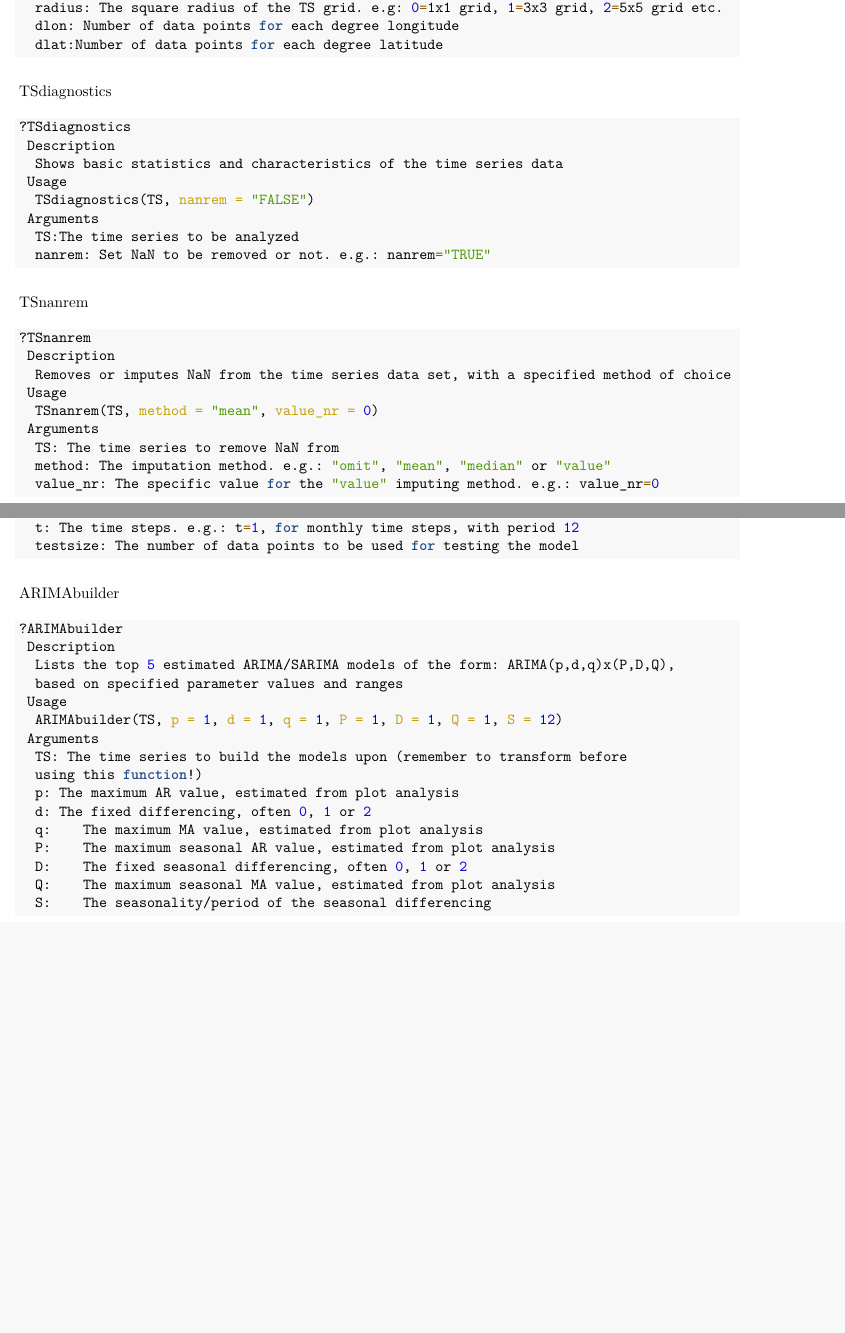
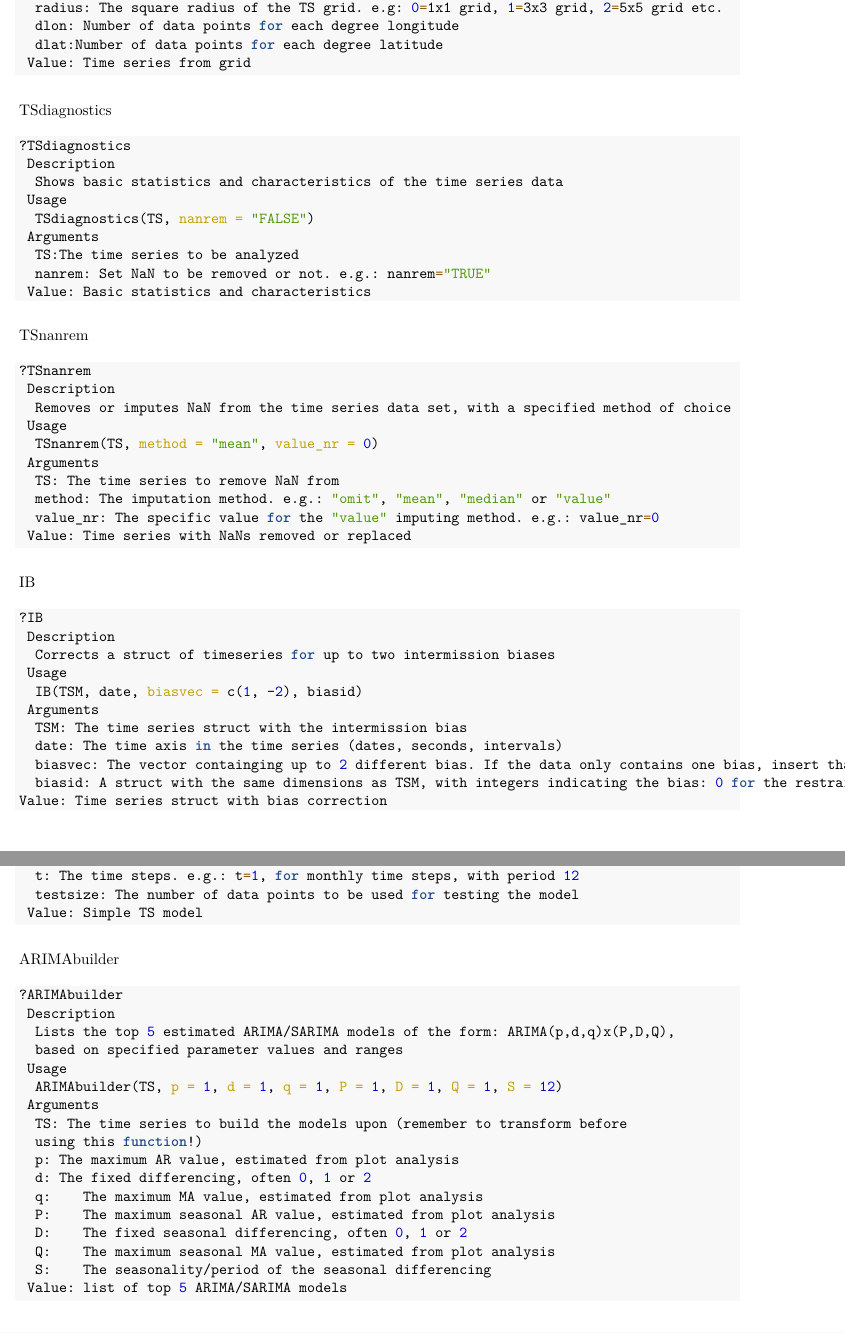
Before and after one commit to MathiasVendt/TSAIB, an R Markdown document (vignettes/TSAIB-tutorial.Rmd): two parts of pages 12 and 13 of 13 before the commit and two parts of pages 12 and 13 of 14 after it, joined at a grey line, cut so that both start at the same text, the shorter picture padded with empty space. The pictures show the output file vignettes/TSAIB-tutorial.pdf that the author committed with the source.

Commit message:
Added value description in tutorial

````diff
--- a/vignettes/TSAIB-tutorial.Rmd
+++ b/vignettes/TSAIB-tutorial.Rmd
@@ -212,6 +212,7 @@ GridTSExtract(
   radius: The square radius of the TS grid. e.g: 0=1x1 grid, 1=3x3 grid, 2=5x5 grid etc.
   dlon: Number of data points for each degree longitude
   dlat:Number of data points for each degree latitude
+ Value: Time series from grid
 ```
 TSdiagnostics
 ``` r
@@ -223,6 +224,7 @@ TSdiagnostics
  Arguments
   TS:The time series to be analyzed
   nanrem: Set NaN to be removed or not. e.g.: nanrem="TRUE"
+ Value: Basic statistics and characteristics
 ```
 TSnanrem
 ``` r
@@ -235,6 +237,21 @@ TSnanrem
   TS: The time series to remove NaN from
   method: The imputation method. e.g.: "omit", "mean", "median" or "value"
   value_nr: The specific value for the "value" imputing method. e.g.: value_nr=0
+ Value: Time series with NaNs removed or replaced
+```
+IB
+``` r
+?IB
+ Description
+  Corrects a struct of timeseries for up to two intermission biases
+ Usage
+  IB(TSM, date, biasvec = c(1, -2), biasid)
+ Arguments
+  TSM: The time series struct with the intermission bias
+  date: The time axis in the time series (dates, seconds, intervals)
+  biasvec: The vector containging up to 2 different bias. If the data only contains one bias, insert that value instead of the vector
+  biasid: A struct with the same dimensions as TSM, with integers indicating the bias: 0 for the restrained time series, 1 for the first bias and 2 for the second bias.
+Value: Time series struct with bias correction
 ```
 TSAplots
 ``` r
@@ -267,6 +285,7 @@ TSSmodel
   p: The period. e.g.: p=12, for 12 months in a year
   t: The time steps. e.g.: t=1, for monthly time steps, with period 12
   testsize:	The number of data points to be used for testing the model
+ Value: Simple TS model
 ```
 ARIMAbuilder
 ``` r
@@ -286,6 +305,7 @@ ARIMAbuilder
   D:	The fixed seasonal differencing, often 0, 1 or 2
   Q:	The maximum seasonal MA value, estimated from plot analysis
   S:	The seasonality/period of the seasonal differencing
+ Value: list of top 5 ARIMA/SARIMA models
 ```
 
 # References
````
Also changed, not shown: R/IB.R (+2 -2 lines), vignettes/TSAIB-tutorial.pdf, vignettes/TSAIB-tutorial_files/figure-latex/unnamed-chunk-10-1.pdf, vignettes/TSAIB-tutorial_files/figure-latex/unnamed-chunk-11-1.pdf, vignettes/TSAIB-tutorial_files/figure-latex/unnamed-chunk-6-1.pdf, vignettes/TSAIB-tutorial_files/figure-latex/unnamed-chunk-8-1.pdf, vignettes/TSAIB-tutorial_files/figure-latex/unnamed-chunk-9-1.pdf, vignettes/TSAIB-tutorial.Rmd (1 more changed lines), 1 other file.
